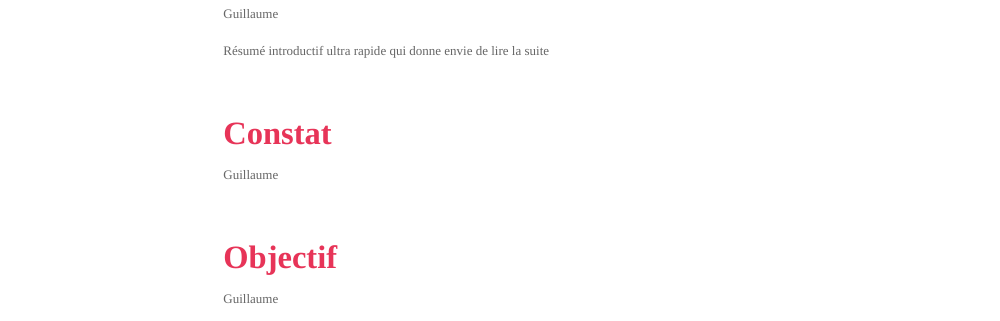
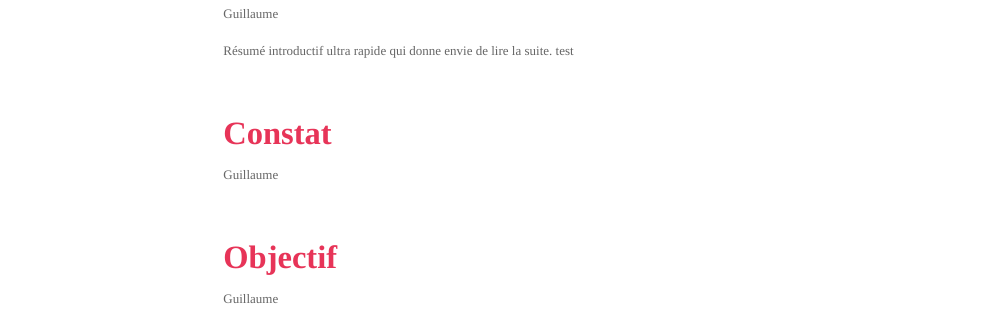
Before and after one commit to datactivist/bdm_note_challenge_data, an R Markdown document (note.Rmd): the page in a window 1100 px wide, from 470 px down. The pictures show the output file note.html that the author committed with the source, opened offline; library style sheets and scripts come from the installed R packages; menus at the side of the page are left out.

Commit message:
test font change HTML

```diff
--- a/note.Rmd
+++ b/note.Rmd
@@ -68,7 +68,7 @@ showtext_auto()
 
 Guillaume
 
-Résumé introductif ultra rapide qui donne envie de lire la suite
+Résumé introductif ultra rapide qui donne envie de lire la suite. test
 
 
 
```
Also changed, not shown: note.html.
